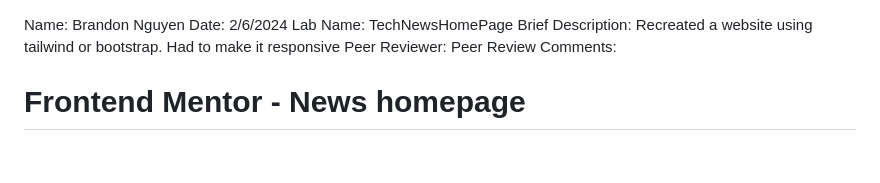
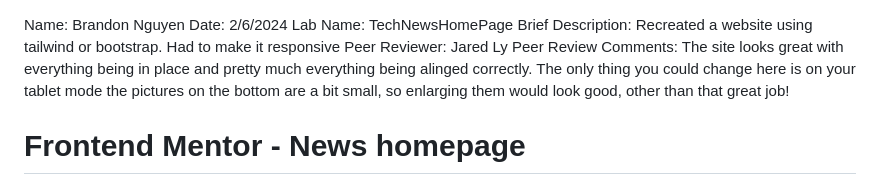
Before and after one commit to brandoughnut/news-homepage-main, a Markdown page: README.md, the part around the change. GitHub-like rendering; blank space fills up the shorter version.

```diff
--- a/README.md
+++ b/README.md
@@ -2,8 +2,8 @@ Name: Brandon Nguyen
 Date: 2/6/2024
 Lab Name: TechNewsHomePage
 Brief Description: Recreated a website using tailwind or bootstrap. Had to make it responsive
-Peer Reviewer:
-Peer Review Comments:
+Peer Reviewer: Jared Ly
+Peer Review Comments: The site looks great with everything being in place and pretty much everything being alinged correctly. The only thing you could change here is on your tablet mode the pictures on the bottom are a bit small, so enlarging them would look good, other than that great job!
 
 
 
```
